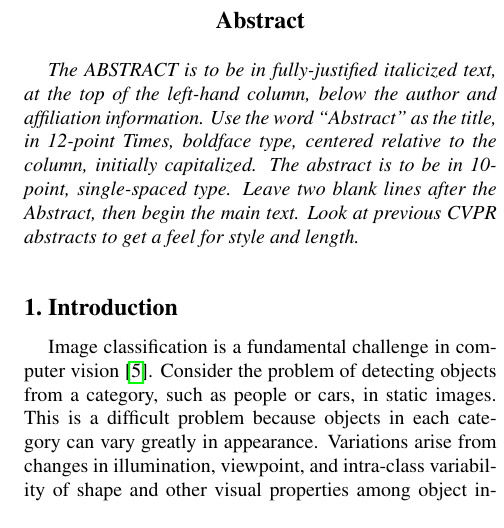
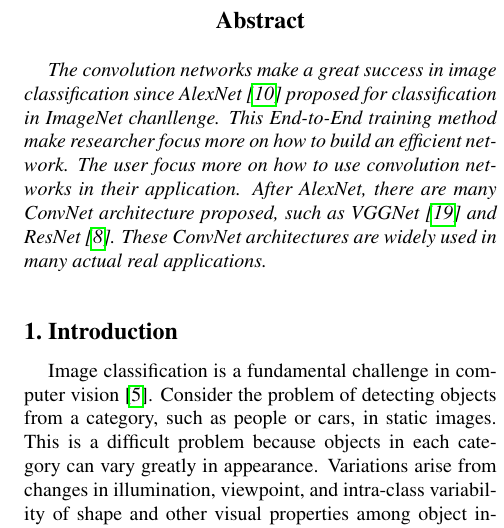
Before and after one commit to ttomchy/CV_2Project, a LaTeX paper (cnn_based_classification/report.tex): part of one column of page 1 of 4, cut so that both start at the same text. Compiled offline with pdfLaTeX.

Commit message:
abstract

```diff
--- a/cnn_based_classification/report.tex
+++ b/cnn_based_classification/report.tex
@@ -55,13 +55,7 @@ ShanghaiTech Univ.\\
 
 %%%%%%%%% ABSTRACT
 \begin{abstract}
-   The ABSTRACT is to be in fully-justified italicized text, at the top
-   of the left-hand column, below the author and affiliation
-   information. Use the word ``Abstract'' as the title, in 12-point
-   Times, boldface type, centered relative to the column, initially
-   capitalized. The abstract is to be in 10-point, single-spaced type.
-   Leave two blank lines after the Abstract, then begin the main text.
-   Look at previous CVPR abstracts to get a feel for style and length.
+   The convolution networks make a great success in image classification since AlexNet \cite{krizhevsky2012imagenet} proposed for classification in ImageNet chanllenge. This End-to-End training method make researcher focus more on how to build an efficient network. The user focus more on how to use convolution networks in their application. After AlexNet, there are many ConvNet architecture proposed, such as VGGNet \cite{simonyan2014very} and ResNet \cite{he2016deep}. These ConvNet architectures are widely  used in many actual real applications.
 \end{abstract}
 
 %%%%%%%%% BODY TEXT
```
Also changed, not shown: cnn_based_classification/report.pdf.
